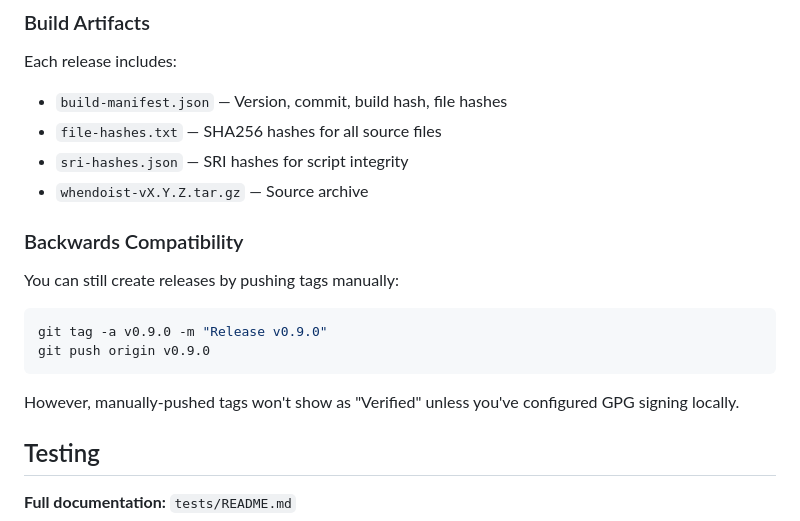
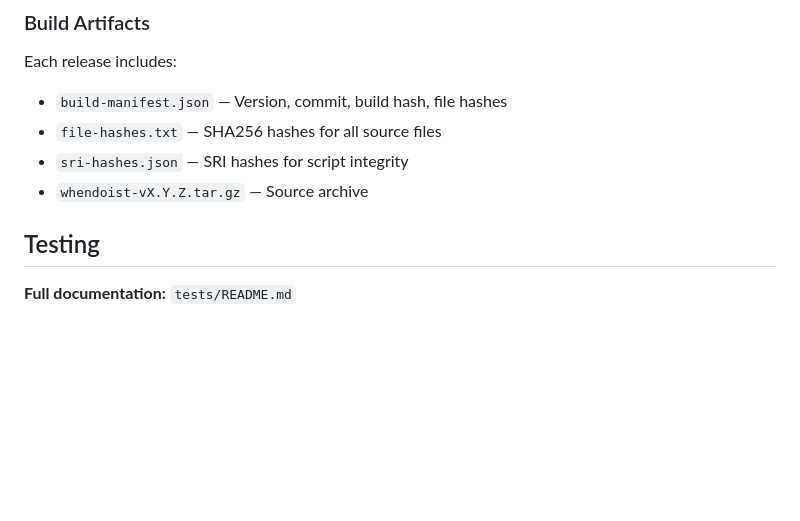
Before and after one commit to aleksandr-bogdanov/whendoist, a Markdown page: CLAUDE.md, the part around one of its changes. Drawn GitHub-style; blank space fills up the shorter version.

````diff
--- a/CLAUDE.md
+++ b/CLAUDE.md
@@ -204,15 +222,6 @@ Each release includes:
 - `sri-hashes.json` — SRI hashes for script integrity
 - `whendoist-vX.Y.Z.tar.gz` — Source archive
 
-### Backwards Compatibility
-
-You can still create releases by pushing tags manually:
-```bash
-git tag -a v0.9.0 -m "Release v0.9.0"
-git push origin v0.9.0
-```
-
-However, manually-pushed tags won't show as "Verified" unless you've configured GPG signing locally.
 
 ## Testing
 
````
Also changed, not shown: other parts of CLAUDE.md (+52 -34 lines).
